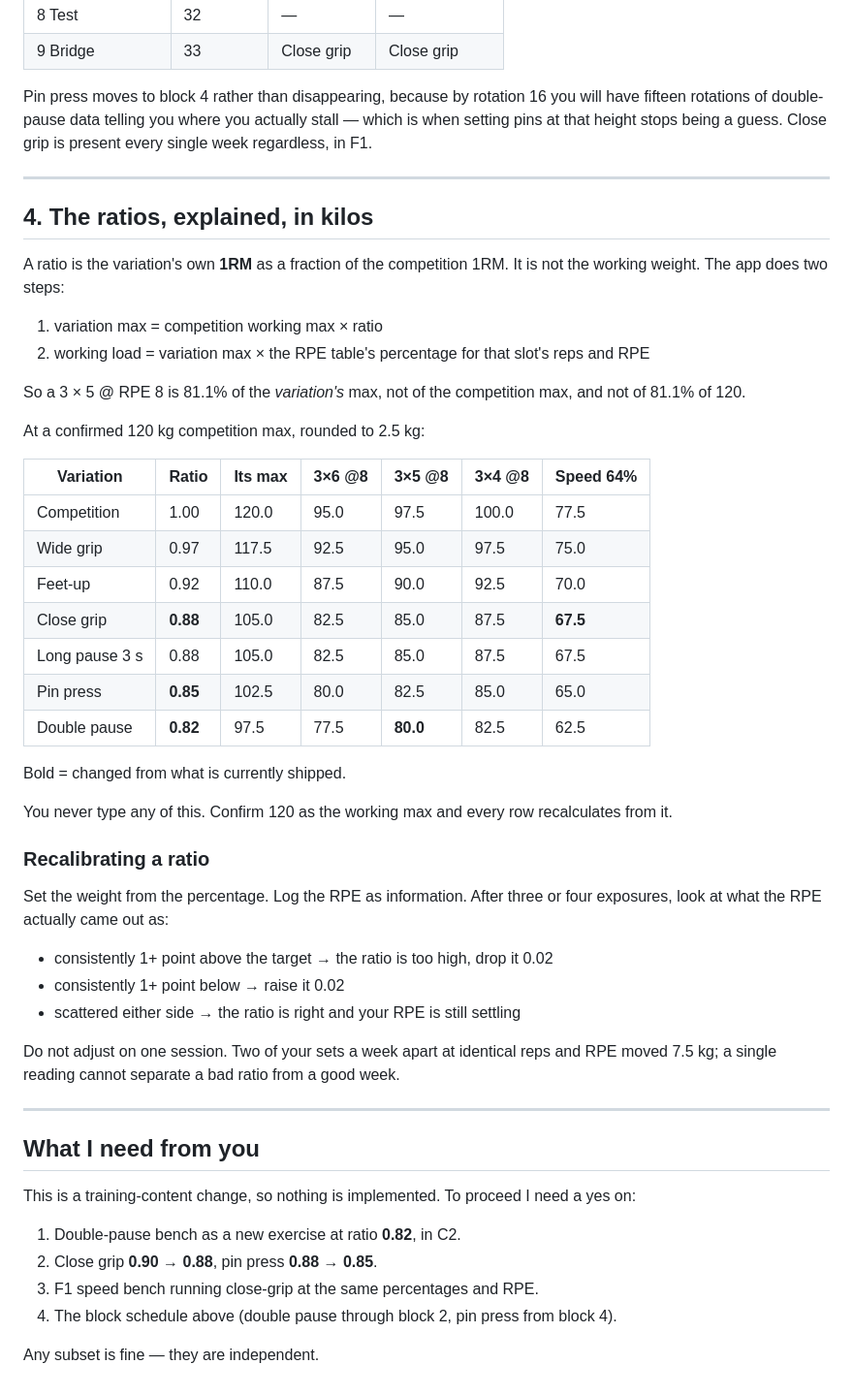
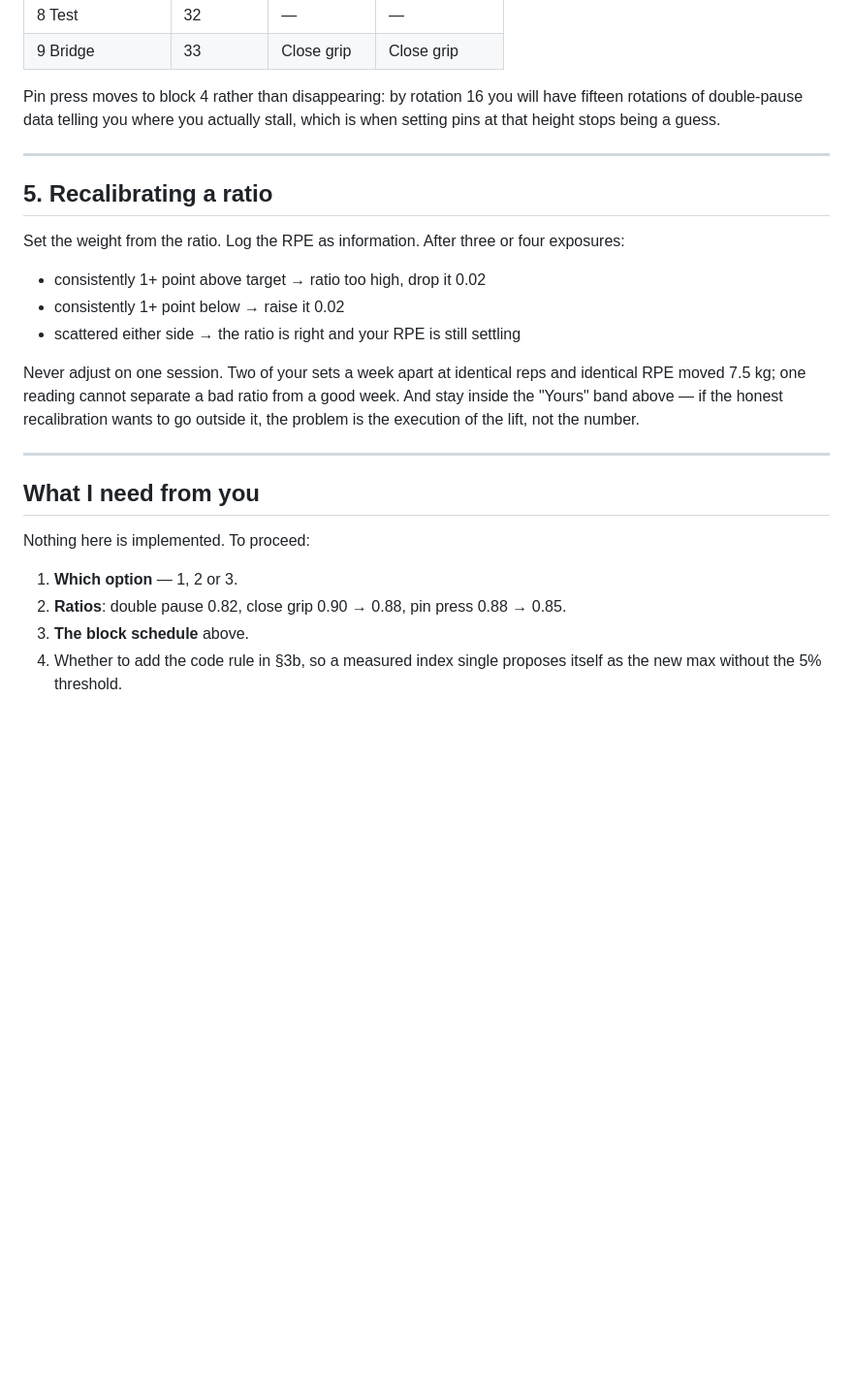
Before and after one commit to FranVuckovic/bulk-source, a Markdown page: docs/bench-variations.md, the part around one of its changes. Shown at 97% size. Rendered like a GitHub page; blank space fills up the shorter version.

```diff
--- a/docs/bench-variations.md
+++ b/docs/bench-variations.md
@@ -185,66 +250,36 @@ pause does both:
 | 8 Test | 32 | — | — |
 | 9 Bridge | 33 | Close grip | Close grip |
 
-Pin press moves to block 4 rather than disappearing, because by rotation 16
-you will have fifteen rotations of double-pause data telling you where you
-actually stall — which is when setting pins at that height stops being a
-guess. Close grip is present every single week regardless, in F1.
+Pin press moves to block 4 rather than disappearing: by rotation 16 you will
+have fifteen rotations of double-pause data telling you where you actually
+stall, which is when setting pins at that height stops being a guess.
 
 ---
 
-## 4. The ratios, explained, in kilos
+## 5. Recalibrating a ratio
 
-A ratio is the variation's own **1RM** as a fraction of the competition 1RM.
-It is not the working weight. The app does two steps:
+Set the weight from the ratio. Log the RPE as information. After three or four
+exposures:
 
-1. variation max = competition working max × ratio
-2. working load = variation max × the RPE table's percentage for that slot's
-   reps and RPE
-
-So a 3 × 5 @ RPE 8 is 81.1% of the *variation's* max, not of the competition
-max, and not of 81.1% of 120.
-
-At a confirmed 120 kg competition max, rounded to 2.5 kg:
-
-| Variation | Ratio | Its max | 3×6 @8 | 3×5 @8 | 3×4 @8 | Speed 64% |
-|---|---|---|---|---|---|---|
-| Competition | 1.00 | 120.0 | 95.0 | 97.5 | 100.0 | 77.5 |
-| Wide grip | 0.97 | 117.5 | 92.5 | 95.0 | 97.5 | 75.0 |
-| Feet-up | 0.92 | 110.0 | 87.5 | 90.0 | 92.5 | 70.0 |
-| Close grip | **0.88** | 105.0 | 82.5 | 85.0 | 87.5 | **67.5** |
-| Long pause 3 s | 0.88 | 105.0 | 82.5 | 85.0 | 87.5 | 67.5 |
-| Pin press | **0.85** | 102.5 | 80.0 | 82.5 | 85.0 | 65.0 |
-| Double pause | **0.82** | 97.5 | 77.5 | **80.0** | 82.5 | 62.5 |
-
-Bold = changed from what is currently shipped.
-
-You never type any of this. Confirm 120 as the working max and every row
-recalculates from it.
-
-### Recalibrating a ratio
-
-Set the weight from the percentage. Log the RPE as information. After three or
-four exposures, look at what the RPE actually came out as:
-
-- consistently 1+ point above the target → the ratio is too high, drop it 0.02
+- consistently 1+ point above target → ratio too high, drop it 0.02
 - consistently 1+ point below → raise it 0.02
 - scattered either side → the ratio is right and your RPE is still settling
 
-Do not adjust on one session. Two of your sets a week apart at identical reps
-and RPE moved 7.5 kg; a single reading cannot separate a bad ratio from a good
-week.
+Never adjust on one session. Two of your sets a week apart at identical reps
+and identical RPE moved 7.5 kg; one reading cannot separate a bad ratio from a
+good week. And stay inside the "Yours" band above — if the honest recalibration
+wants to go outside it, the problem is the execution of the lift, not the
+number.
 
 ---
 
 ## What I need from you
 
-This is a training-content change, so nothing is implemented. To proceed I
-need a yes on:
+Nothing here is implemented. To proceed:
 
-1. Double-pause bench as a new exercise at ratio **0.82**, in C2.
-2. Close grip **0.90 → 0.88**, pin press **0.88 → 0.85**.
-3. F1 speed bench running close-grip at the same percentages and RPE.
-4. The block schedule above (double pause through block 2, pin press from
-   block 4).
-
-Any subset is fine — they are independent.
+1. **Which option** — 1, 2 or 3.
+2. **Ratios**: double pause 0.82, close grip 0.90 → 0.88, pin press
+   0.88 → 0.85.
+3. **The block schedule** above.
+4. Whether to add the code rule in §3b, so a measured index single proposes
+   itself as the new max without the 5% threshold.
```
Also changed, not shown: other parts of docs/bench-variations.md (+198 -133 lines).
